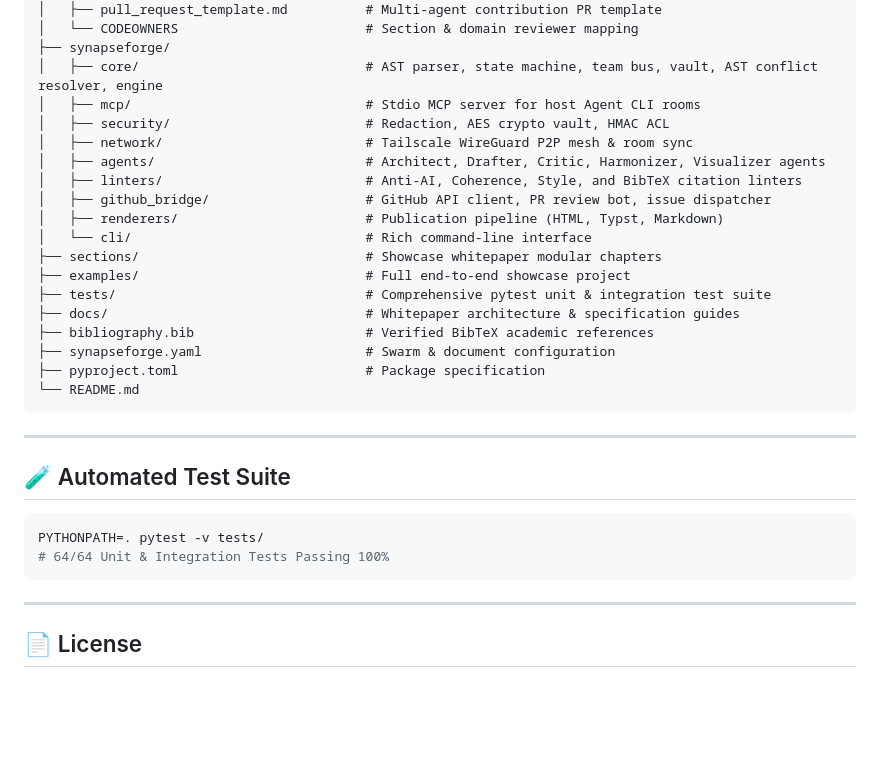
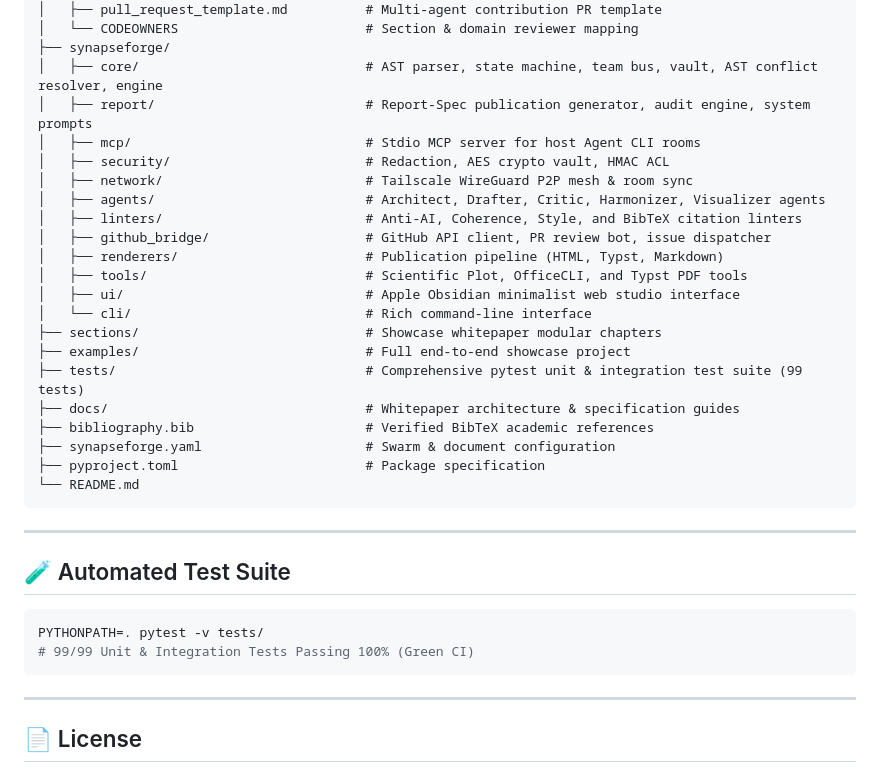
Before and after one commit to shenhuaqingshi/SynapseForge, a Markdown page: README.md, the part around the change. Rendered like a GitHub page; blank space fills up the shorter version.

Commit message:
docs: update README with 99 passing tests, report-spec suite, and UI structure

````diff
--- a/README.md
+++ b/README.md
@@ -276,6 +276,7 @@ SynapseForge/
 │   └── CODEOWNERS                        # Section & domain reviewer mapping
 ├── synapseforge/
 │   ├── core/                             # AST parser, state machine, team bus, vault, AST conflict resolver, engine
+│   ├── report/                           # Report-Spec publication generator, audit engine, system prompts
 │   ├── mcp/                              # Stdio MCP server for host Agent CLI rooms
 │   ├── security/                         # Redaction, AES crypto vault, HMAC ACL
 │   ├── network/                          # Tailscale WireGuard P2P mesh & room sync
@@ -283,10 +284,12 @@ SynapseForge/
 │   ├── linters/                          # Anti-AI, Coherence, Style, and BibTeX citation linters
 │   ├── github_bridge/                    # GitHub API client, PR review bot, issue dispatcher
 │   ├── renderers/                        # Publication pipeline (HTML, Typst, Markdown)
+│   ├── tools/                            # Scientific Plot, OfficeCLI, and Typst PDF tools
+│   ├── ui/                               # Apple Obsidian minimalist web studio interface
 │   └── cli/                              # Rich command-line interface
 ├── sections/                             # Showcase whitepaper modular chapters
 ├── examples/                             # Full end-to-end showcase project
-├── tests/                                # Comprehensive pytest unit & integration test suite
+├── tests/                                # Comprehensive pytest unit & integration test suite (99 tests)
 ├── docs/                                 # Whitepaper architecture & specification guides
 ├── bibliography.bib                      # Verified BibTeX academic references
 ├── synapseforge.yaml                     # Swarm & document configuration
@@ -300,7 +303,7 @@ SynapseForge/
 
 ```bash
 PYTHONPATH=. pytest -v tests/
-# 64/64 Unit & Integration Tests Passing 100%
+# 99/99 Unit & Integration Tests Passing 100% (Green CI)
 ```
 
 ---
````
